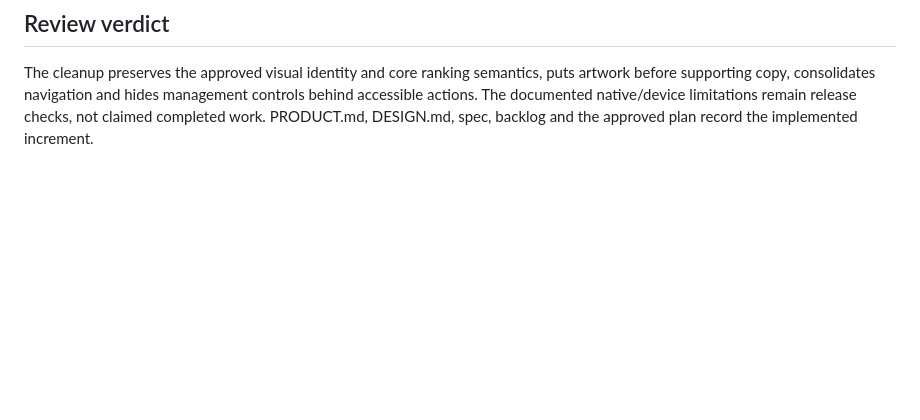
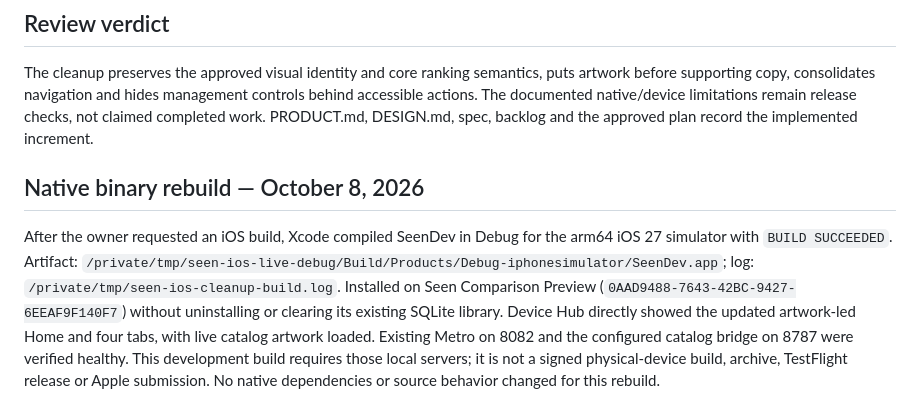
Before and after one commit to amadan95/Seen, a Markdown page: docs/handoffs/ui-cleanup-and-journal.md, the part around the change. Drawn GitHub-style; blank space fills up the shorter version.

Commit message:
Document verified iOS simulator rebuild

```diff
--- a/docs/handoffs/ui-cleanup-and-journal.md
+++ b/docs/handoffs/ui-cleanup-and-journal.md
@@ -29,3 +29,7 @@ Artwork-based share cards remain deferred until supplier reuse/attribution right
 ## Review verdict
 
 The cleanup preserves the approved visual identity and core ranking semantics, puts artwork before supporting copy, consolidates navigation and hides management controls behind accessible actions. The documented native/device limitations remain release checks, not claimed completed work. PRODUCT.md, DESIGN.md, spec, backlog and the approved plan record the implemented increment.
+
+## Native binary rebuild — October 8, 2026
+
+After the owner requested an iOS build, Xcode compiled SeenDev in Debug for the arm64 iOS 27 simulator with `BUILD SUCCEEDED`. Artifact: `/private/tmp/seen-ios-live-debug/Build/Products/Debug-iphonesimulator/SeenDev.app`; log: `/private/tmp/seen-ios-cleanup-build.log`. Installed on Seen Comparison Preview (`0AAD9488-7643-42BC-9427-6EEAF9F140F7`) without uninstalling or clearing its existing SQLite library. Device Hub directly showed the updated artwork-led Home and four tabs, with live catalog artwork loaded. Existing Metro on 8082 and the configured catalog bridge on 8787 were verified healthy. This development build requires those local servers; it is not a signed physical-device build, archive, TestFlight release or Apple submission. No native dependencies or source behavior changed for this rebuild.
```
